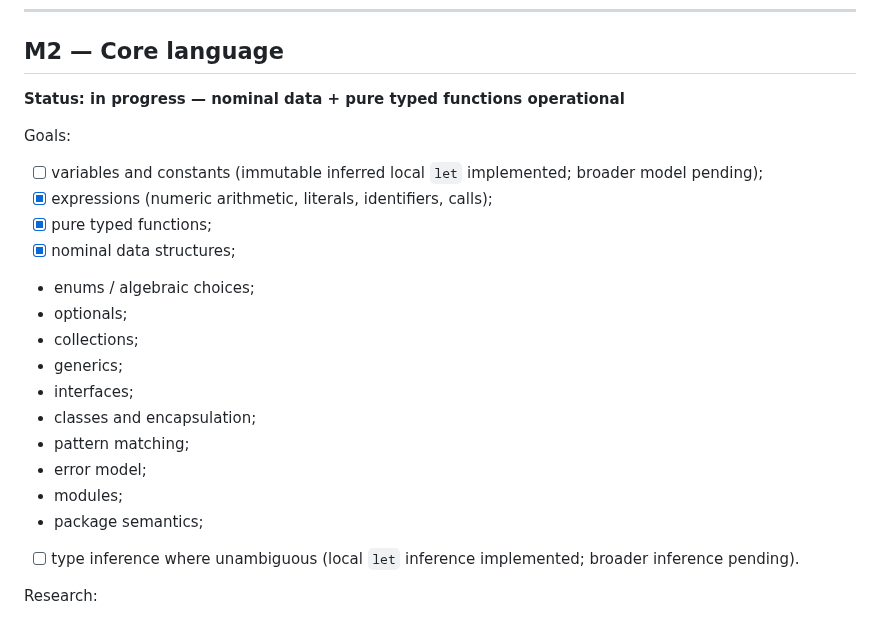
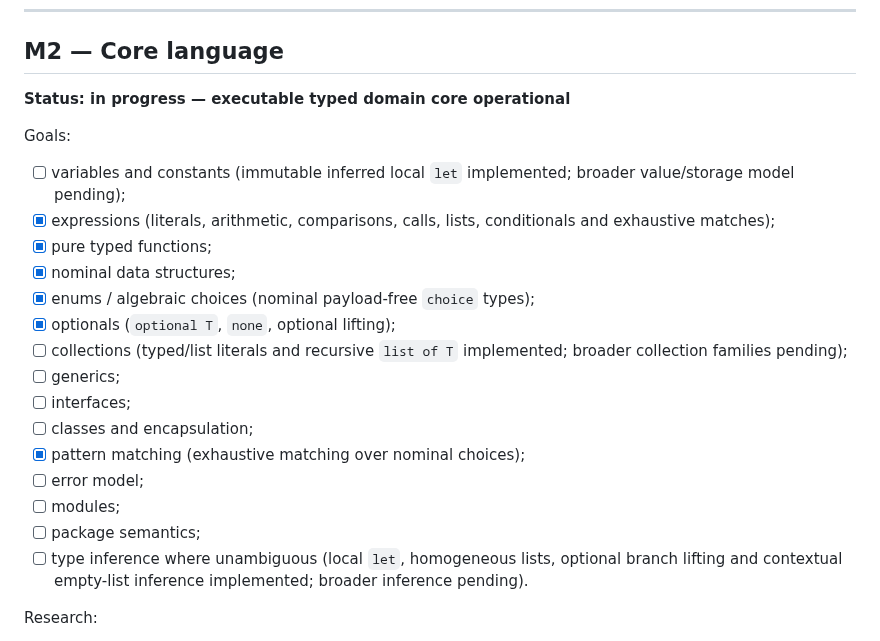
Before and after one commit to armaabetancourtt/evermore, a Markdown page: docs/ROADMAP.md, the part around the change. Rendered like a GitHub page.

Commit message:
docs: record executable M2 type-system progress

```diff
--- a/docs/ROADMAP.md
+++ b/docs/ROADMAP.md
@@ -67,25 +67,25 @@ Exit condition:
 
 ## M2 — Core language
 
-**Status: in progress — nominal data + pure typed functions operational**
+**Status: in progress — executable typed domain core operational**
 
 Goals:
 
-- [ ] variables and constants (immutable inferred local `let` implemented; broader model pending);
-- [x] expressions (numeric arithmetic, literals, identifiers, calls);
+- [ ] variables and constants (immutable inferred local `let` implemented; broader value/storage model pending);
+- [x] expressions (literals, arithmetic, comparisons, calls, lists, conditionals and exhaustive matches);
 - [x] pure typed functions;
 - [x] nominal data structures;
-- enums / algebraic choices;
-- optionals;
-- collections;
-- generics;
-- interfaces;
-- classes and encapsulation;
-- pattern matching;
-- error model;
-- modules;
-- package semantics;
-- [ ] type inference where unambiguous (local `let` inference implemented; broader inference pending).
+- [x] enums / algebraic choices (nominal payload-free `choice` types);
+- [x] optionals (`optional T`, `none`, optional lifting);
+- [ ] collections (typed/list literals and recursive `list of T` implemented; broader collection families pending);
+- [ ] generics;
+- [ ] interfaces;
+- [ ] classes and encapsulation;
+- [x] pattern matching (exhaustive matching over nominal choices);
+- [ ] error model;
+- [ ] modules;
+- [ ] package semantics;
+- [ ] type inference where unambiguous (local `let`, homogeneous lists, optional branch lifting and contextual empty-list inference implemented; broader inference pending).
 
 Research:
 
```
